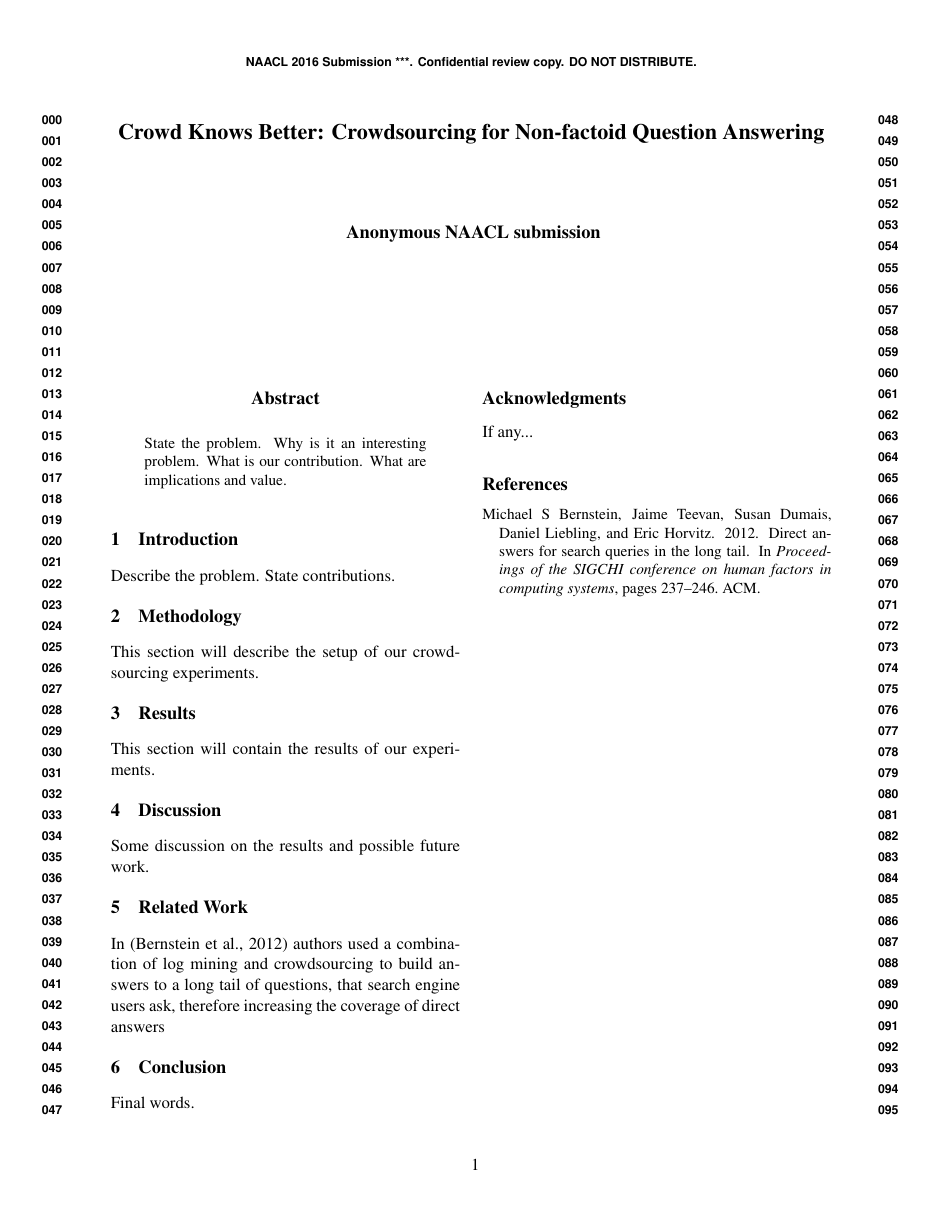
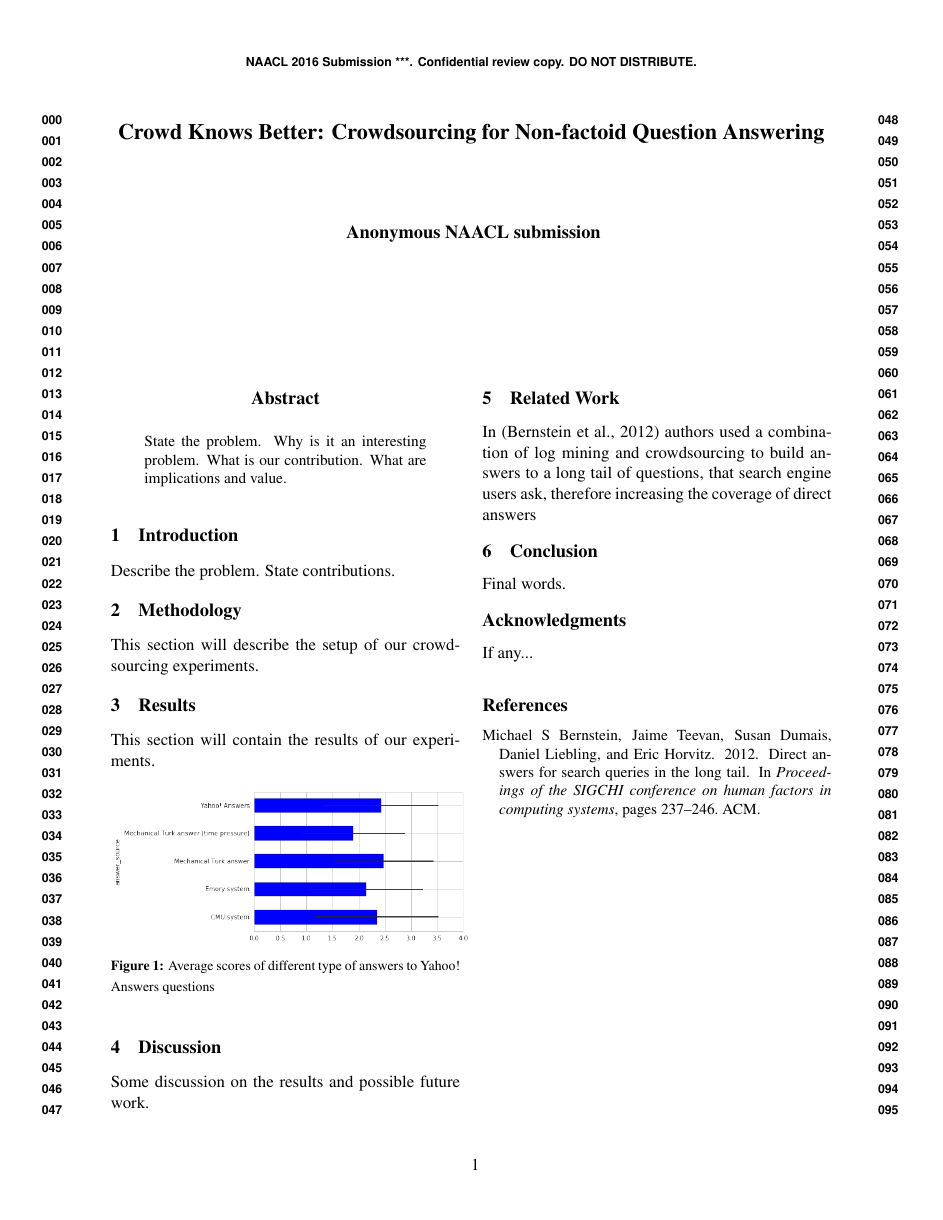
Before and after one commit to DenXX/NAACL_HCQA_2016_paper, a LaTeX paper (main.tex): page 1 of 2. Compiled offline with pdfLaTeX.

Commit message:
Update on Overleaf.

```diff
--- a/main.tex
+++ b/main.tex
@@ -6,6 +6,7 @@
 \usepackage{naaclhlt2016}
 \usepackage{times}
 \usepackage{latexsym}
+\usepackage{graphicx}
 
 % \naaclfinalcopy % Uncomment this line for the final submission
 \def\naaclpaperid{***} %  Enter the naacl Paper ID here
@@ -89,6 +90,13 @@ Length (words) & 64.54 & 126.45 & 97.73 & 34.16 & 22.82 \\
 \label{table:answer_stats}
 \end{table*}
 
+\begin{figure}[h]
+\centering
+\includegraphics[width=0.5\textwidth]{img/average_score}
+\caption{Average scores of different type of answers to Yahoo! Answers questions}
+\label{fig:average_score}
+\end{figure}
+
 \section{Discussion}
 \label{sec:discussion}
 
```
